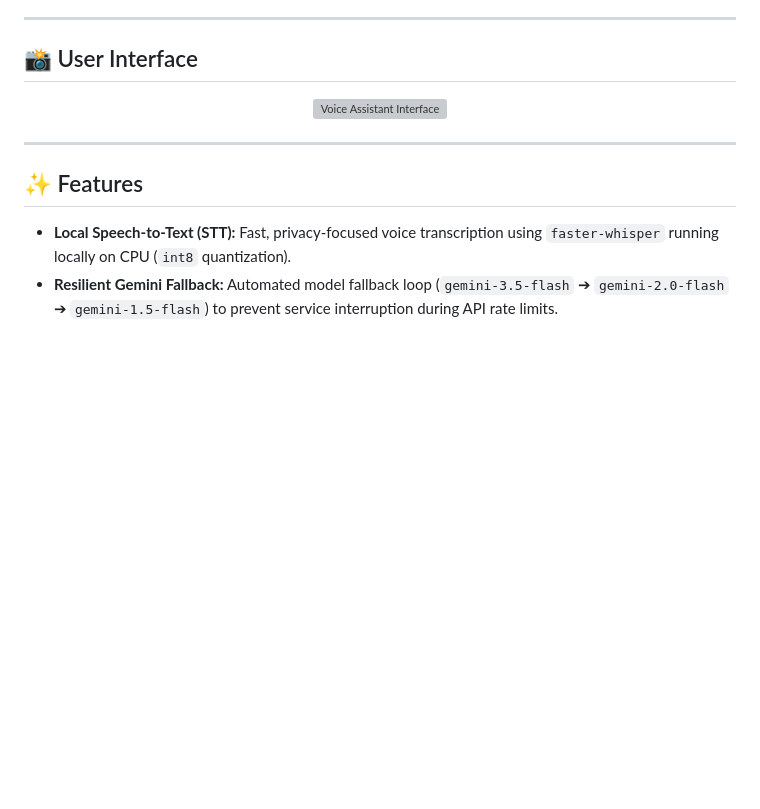
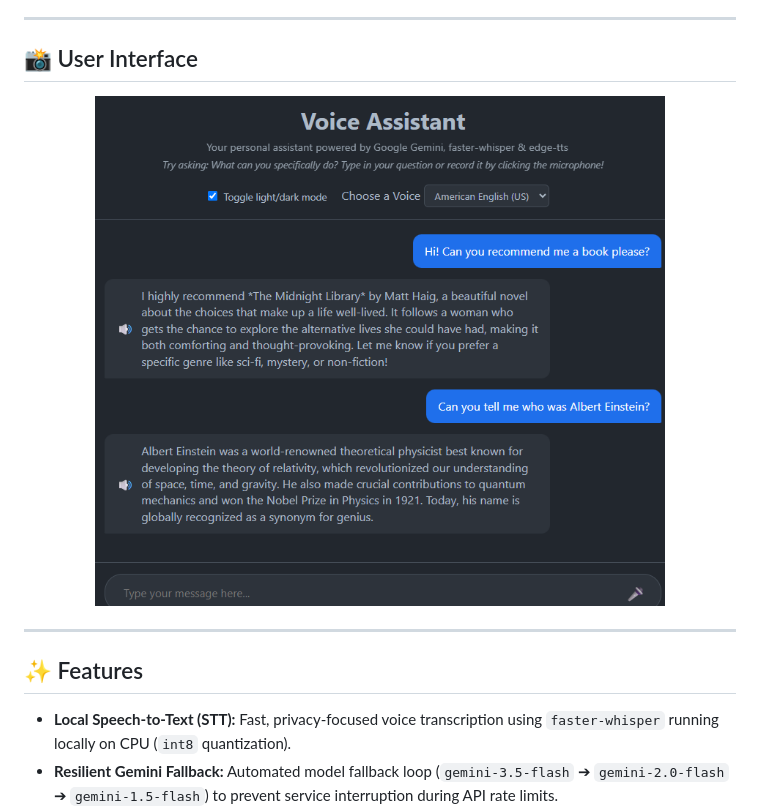
Before and after one commit to Raul-coder07/AI-Voice-Assistant, a Markdown page: README.md, the part around the change. GitHub-like rendering; blank space fills up the shorter version; grey boxes are pictures that could not be loaded.

Commit message:
Change UI image source in README
Updated the user interface image in the README.

```diff
--- a/README.md
+++ b/README.md
@@ -9,7 +9,7 @@ Designed for 100% free-of-cost local execution without requiring Docker or paid
 ## 📸 User Interface
 
 <p align="center">
-  <img src="VC.png" alt="Voice Assistant Interface" width="80%" />
+  <img src="pic1.png" alt="Voice Assistant Interface" width="80%" />
 </p>
 
 ---
```
